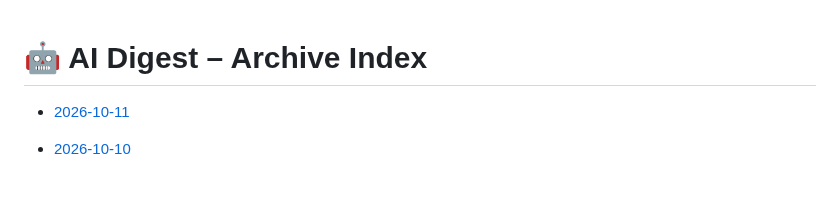
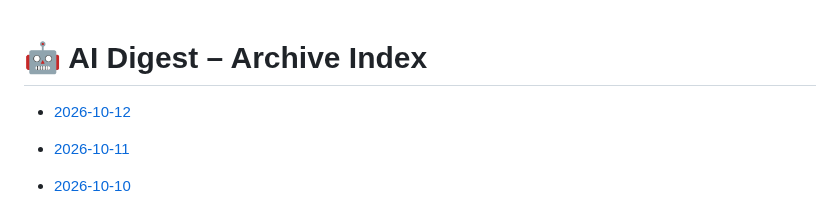
Before and after one commit to zeshengzong/aidigest, a Markdown page: DIGEST.md, the part around the change. Rendered like a GitHub page; blank space fills up the shorter version.

Commit message:
📰 AI Digest for 2026-10-12

```diff
--- a/DIGEST.md
+++ b/DIGEST.md
@@ -1,4 +1,6 @@
 # 🤖 AI Digest – Archive Index
+
+- [2026-10-12](archives/2026-10-12.md)
 
 - [2026-10-11](archives/2026-10-11.md)
 
```
Also changed, not shown: archives/2026-10-12.md (added, +100 -0 lines).
